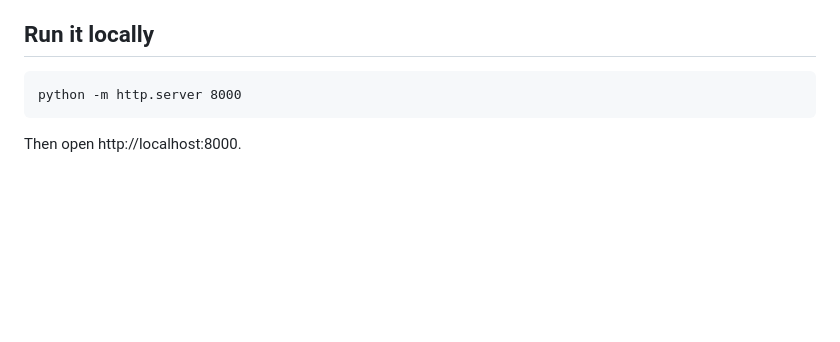
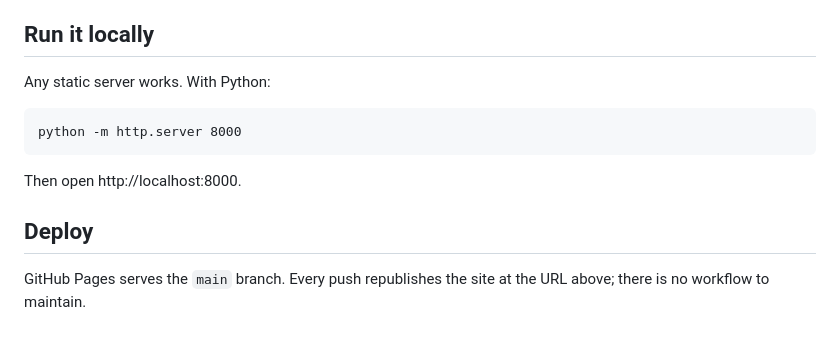
Before and after one commit to brishabkc24/brishabkc24.github.io, a Markdown page: README.md, the part around one of its changes. GitHub-like rendering; blank space fills up the shorter version.

````diff
--- a/README.md
+++ b/README.md
@@ -7,8 +43,15 @@ Live at https://brishabkc24.github.io
 
 ## Run it locally
+
+Any static server works. With Python:
 
 ```
 python -m http.server 8000
 ```
 
 Then open http://localhost:8000.
+
+## Deploy
+
+GitHub Pages serves the `main` branch. Every push republishes the site at the
+URL above; there is no workflow to maintain.
````
Also changed, not shown: other parts of README.md (+38 -2 lines), docs/demo.png (added), docs/hero.png (added).
